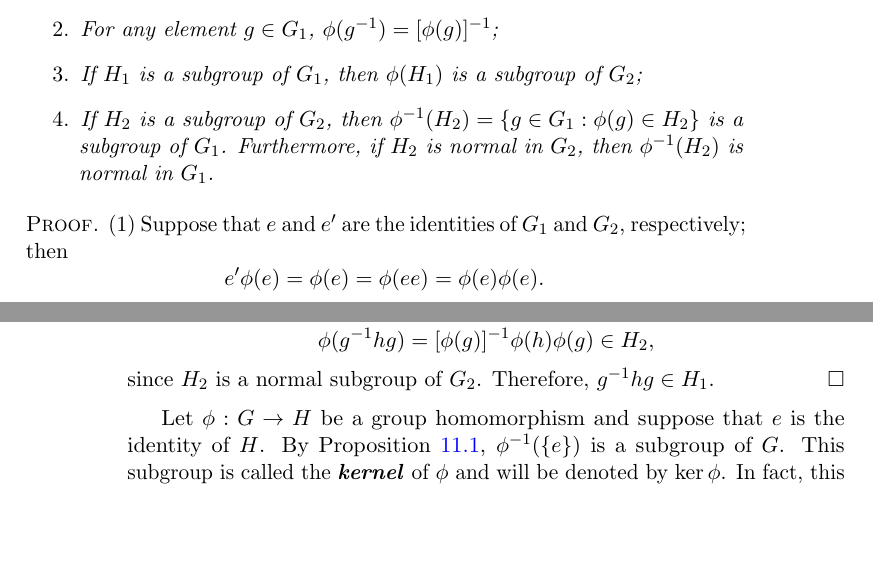
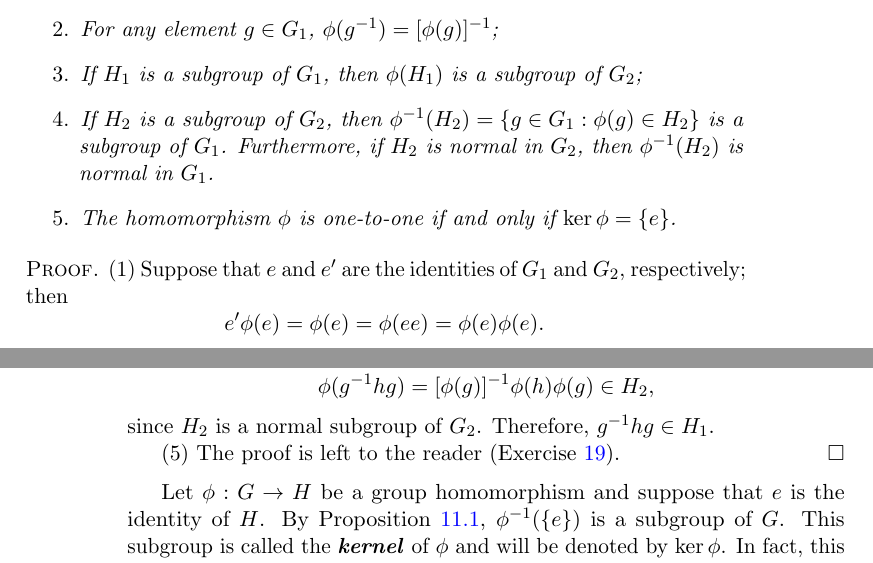
Before and after one commit to twjudson/aata, a LaTeX thesis (aata.tex, which reads homomorph.tex): two parts of pages 179 and 180 of 400, joined at a grey line, cut so that both start at the same text, the shorter picture padded with empty space. Compiled offline with pdfLaTeX; a missing font is replaced by an installed copy or a similar font.

Commit message:
Added a statement about the kernel being trivial iff a homomorphism is inective in homomorph.tex

```diff
--- a/homomorph.tex
+++ b/homomorph.tex
@@ -129,6 +129,12 @@ normal in $G_2$, then $\phi^{-1}(H_2)$ is normal in $G_1$.
 %% Changed G to G_1
 %% Suggested by Tony Perkins
 
+\rm \item \it
+The homomorphism $\phi$ is one-to-one if and only if $\ker \phi = \{ e \}$.
+
+%item added.  Suggested by I. Weiss.
+%TWJ - 10/21/2012
+
 \end{enumerate}
 \end{proposition}
 
@@ -179,6 +185,8 @@ H_2,
 \]
 since $H_2$ is a normal subgroup of $G_2$.  Therefore, $g^{-1}hg \in
 H_1$.
+
+(5) The proof is left to the reader (Exercise~\ref{homomorph:TrivialKernel}).
 \end{proof}
 
 
```
Also changed, not shown: homomorph.tex (7 more changed lines).
